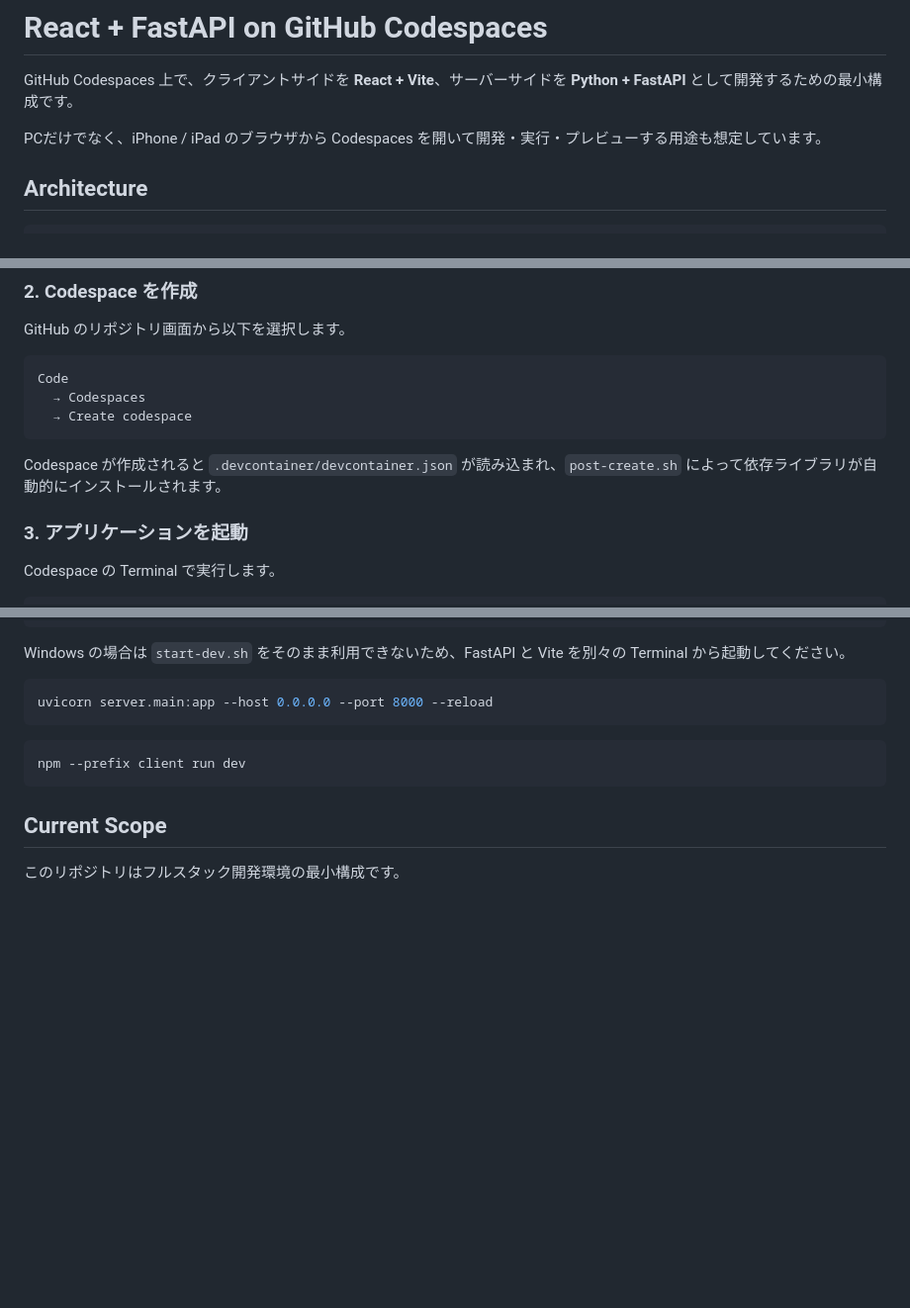
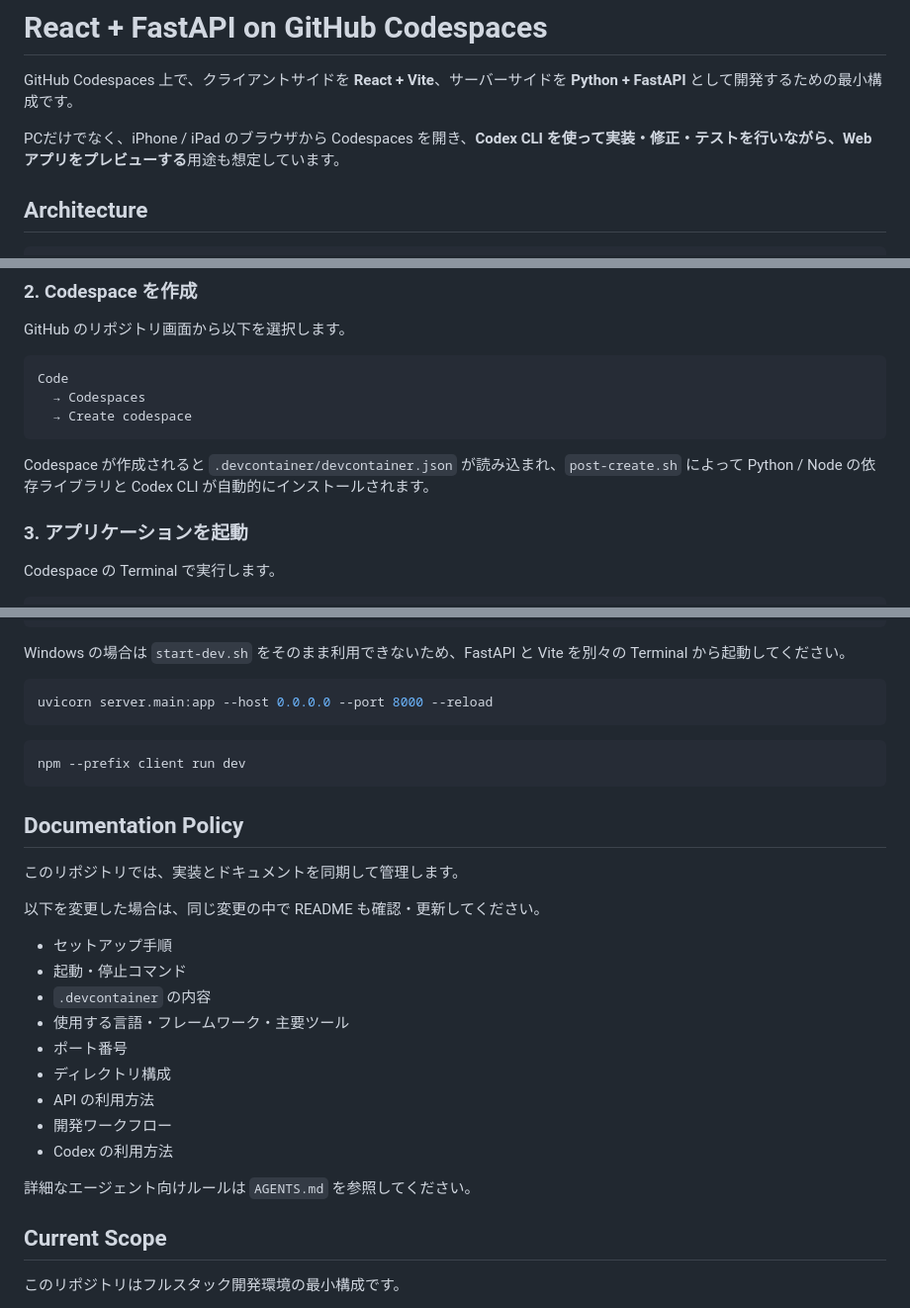
Before and after one commit to kemmo2/python_template, a Markdown page: README.md, 3 parts joined by grey strips. Shown at 99% size. Drawn GitHub-style; blank space fills up the shorter version.

````diff
--- a/README.md
+++ b/README.md
@@ -2,7 +2,7 @@
 
 GitHub Codespaces 上で、クライアントサイドを **React + Vite**、サーバーサイドを **Python + FastAPI** として開発するための最小構成です。
 
-PCだけでなく、iPhone / iPad のブラウザから Codespaces を開いて開発・実行・プレビューする用途も想定しています。
+PCだけでなく、iPhone / iPad のブラウザから Codespaces を開き、**Codex CLI を使って実装・修正・テストを行いながら、Web アプリをプレビューする**用途も想定しています。
 
 ## Architecture
 
@@ -178,7 +191,7 @@ Code
   → Create codespace
 ```
 
-Codespace が作成されると `.devcontainer/devcontainer.json` が読み込まれ、`post-create.sh` によって依存ライブラリが自動的にインストールされます。
+Codespace が作成されると `.devcontainer/devcontainer.json` が読み込まれ、`post-create.sh` によって Python / Node の依存ライブラリと Codex CLI が自動的にインストールされます。
 
 ### 3. アプリケーションを起動
 
@@ -319,6 +400,24 @@ uvicorn server.main:app --host 0.0.0.0 --port 8000 --reload
 npm --prefix client run dev
 ```
 
+## Documentation Policy
+
+このリポジトリでは、実装とドキュメントを同期して管理します。
+
+以下を変更した場合は、同じ変更の中で README も確認・更新してください。
+
+- セットアップ手順
+- 起動・停止コマンド
+- `.devcontainer` の内容
+- 使用する言語・フレームワーク・主要ツール
+- ポート番号
+- ディレクトリ構成
+- API の利用方法
+- 開発ワークフロー
+- Codex の利用方法
+
+詳細なエージェント向けルールは `AGENTS.md` を参照してください。
+
 ## Current Scope
 
 このリポジトリはフルスタック開発環境の最小構成です。
````
Also changed, not shown: other parts of README.md (+88 -7 lines).
